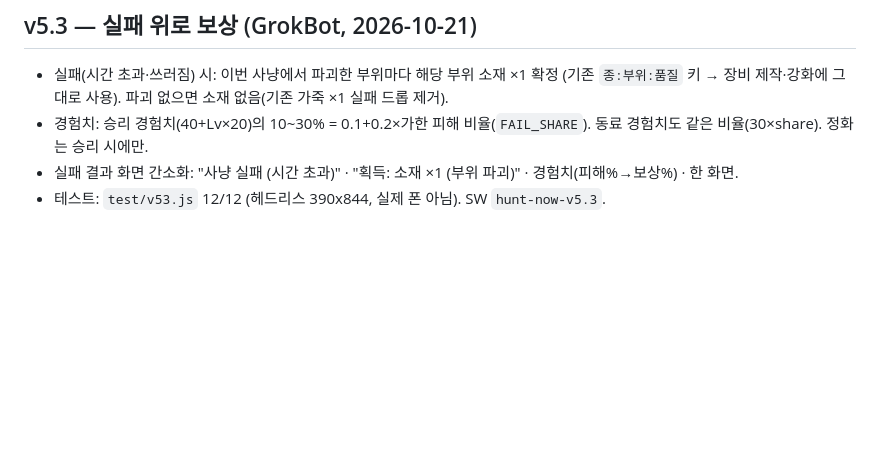
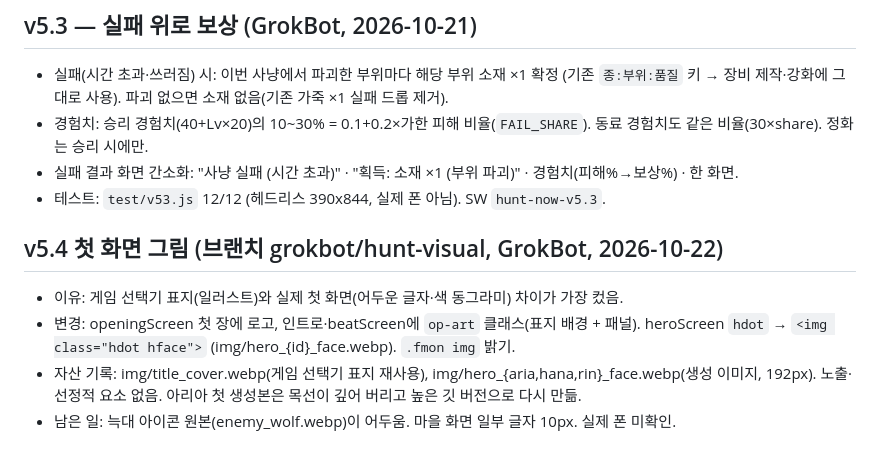
Before and after one commit to junsa80/hunt-now, a Markdown page: HANDOFF.md, the part around the change. GitHub-like rendering; blank space fills up the shorter version.

```diff
--- a/HANDOFF.md
+++ b/HANDOFF.md
@@ -86,3 +86,9 @@
 - 경험치: 승리 경험치(40+Lv×20)의 10~30% = 0.1+0.2×가한 피해 비율(`FAIL_SHARE`). 동료 경험치도 같은 비율(30×share). 정화는 승리 시에만.
 - 실패 결과 화면 간소화: "사냥 실패 (시간 초과)" · "획득: 소재 ×1 (부위 파괴)" · 경험치(피해%→보상%) · 한 화면.
 - 테스트: `test/v53.js` 12/12 (헤드리스 390x844, 실제 폰 아님). SW `hunt-now-v5.3`.
+
+## v5.4 첫 화면 그림 (브랜치 grokbot/hunt-visual, GrokBot, 2026-10-22)
+- 이유: 게임 선택기 표지(일러스트)와 실제 첫 화면(어두운 글자·색 동그라미) 차이가 가장 컸음.
+- 변경: openingScreen 첫 장에 로고, 인트로·beatScreen에 `op-art` 클래스(표지 배경 + 패널). heroScreen `hdot` → `<img class="hdot hface">` (img/hero_{id}_face.webp). `.fmon img` 밝기.
+- 자산 기록: img/title_cover.webp(게임 선택기 표지 재사용), img/hero_{aria,hana,rin}_face.webp(생성 이미지, 192px). 노출·선정적 요소 없음. 아리아 첫 생성본은 목선이 깊어 버리고 높은 깃 버전으로 다시 만듦.
+- 남은 일: 늑대 아이콘 원본(enemy_wolf.webp)이 어두움. 마을 화면 일부 글자 10px. 실제 폰 미확인.
```
Also changed, not shown: README.md (+6 -0 lines).
